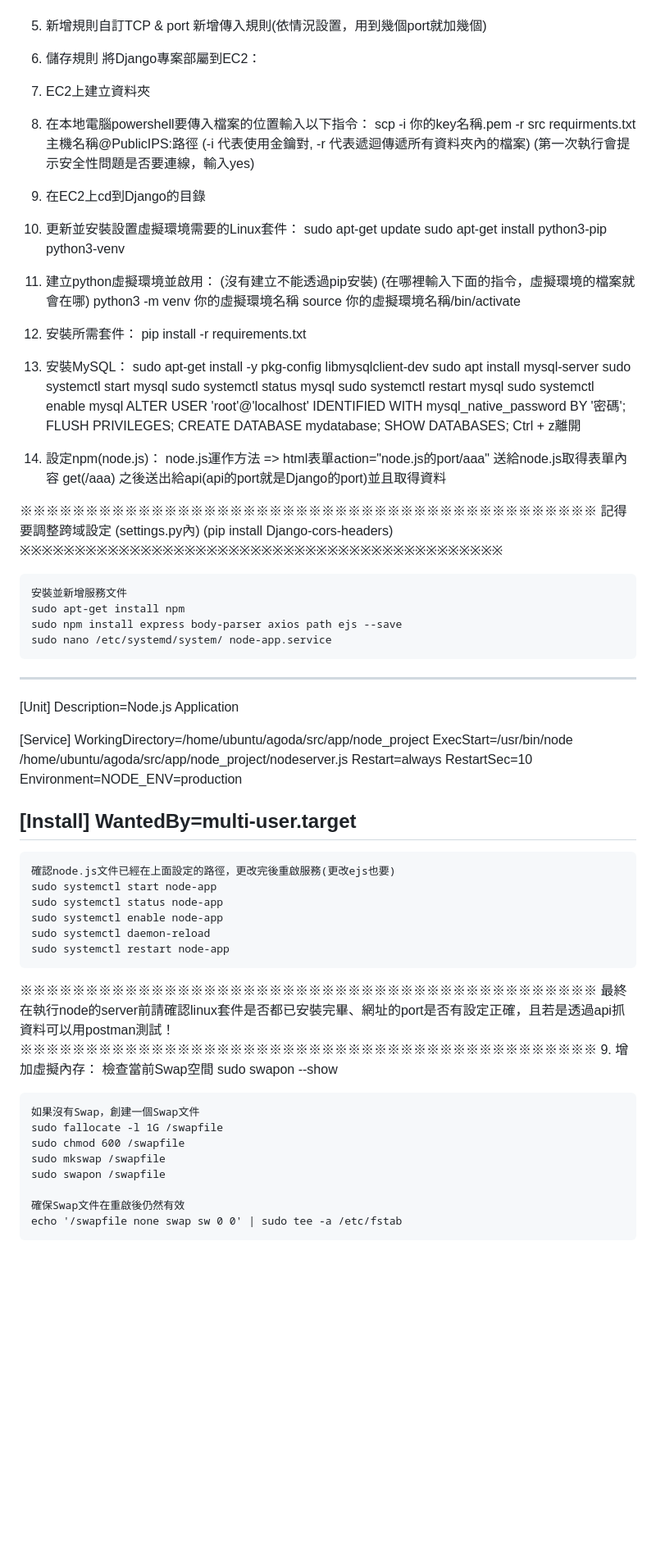
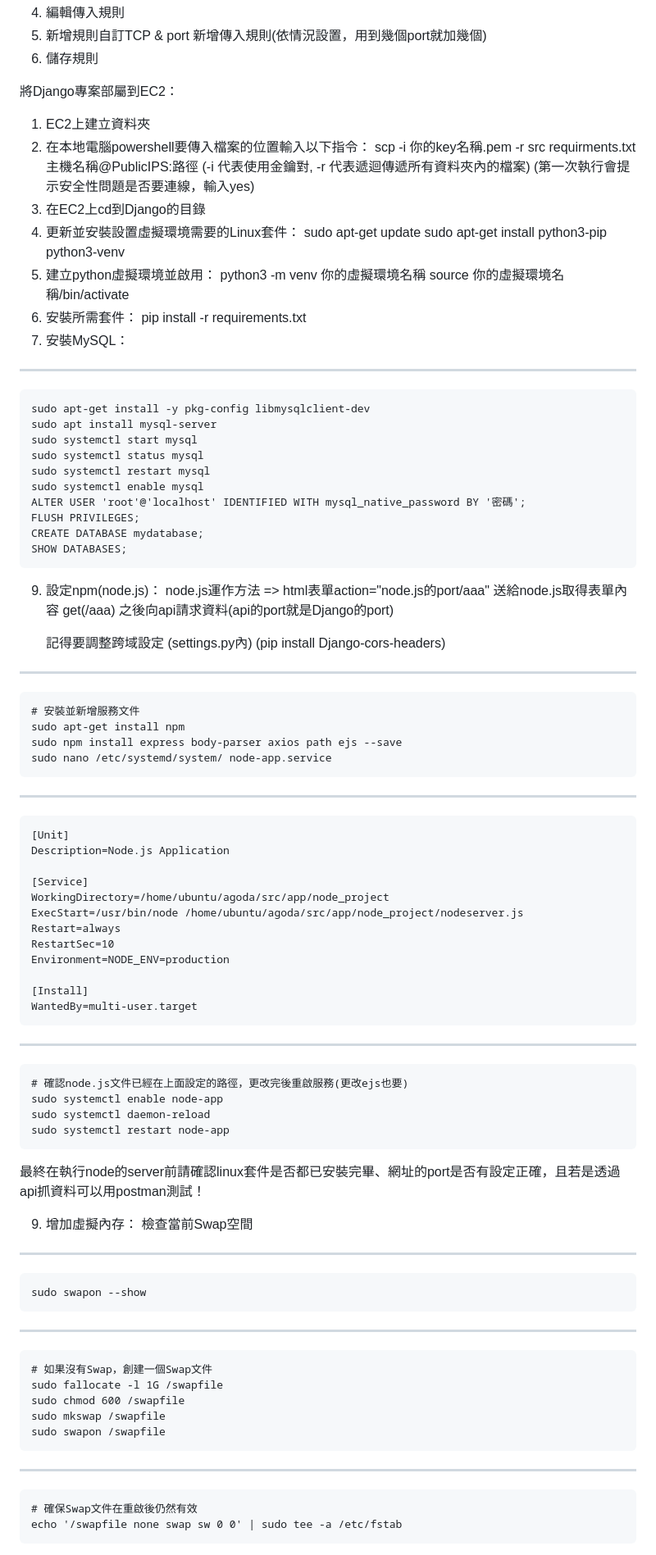
Before and after one commit to ecco72/Django-for-web-scraping-data-analysis-and-data-visualization-on-EC2, a Markdown page: README.md, the part around the change printed below. Shown: that part at 82% size. Rendered like a GitHub page; blank space fills up the shorter version.

```diff
--- a/README.md
+++ b/README.md
@@ -34,31 +25,27 @@ pip freeze > requirements.txt
 4.	編輯傳入規則
 5.	新增規則自訂TCP & port 新增傳入規則(依情況設置，用到幾個port就加幾個)
 6.	儲存規則
+
 將Django專案部屬到EC2：
 1.	EC2上建立資料夾
-
 2.	在本地電腦powershell要傳入檔案的位置輸入以下指令：
-scp -i 你的key名稱.pem -r src requirments.txt 主機名稱@PublicIPS:路徑
-(-i 代表使用金鑰對, -r 代表遞迴傳遞所有資料夾內的檔案)
+	scp -i 你的key名稱.pem -r src requirments.txt 主機名稱@PublicIPS:路徑
+	(-i 代表使用金鑰對, -r 代表遞迴傳遞所有資料夾內的檔案)
 	(第一次執行會提示安全性問題是否要連線，輸入yes)
-
 3.	在EC2上cd到Django的目錄
-
 4.	更新並安裝設置虛擬環境需要的Linux套件：
 	sudo apt-get update
 	sudo apt-get install python3-pip python3-venv
-
 5.	建立python虛擬環境並啟用：
-(沒有建立不能透過pip安裝)
-(在哪裡輸入下面的指令，虛擬環境的檔案就會在哪)
 	python3 -m venv 你的虛擬環境名稱
 	source 你的虛擬環境名稱/bin/activate
-
 6.	安裝所需套件：
 	pip install -r requirements.txt
+7.	安裝MySQL：
 
-7.	安裝MySQL：
-	sudo apt-get install -y pkg-config libmysqlclient-dev
+--------------------------------------------------------------------------------
+
+ 	sudo apt-get install -y pkg-config libmysqlclient-dev
 	sudo apt install mysql-server
 	sudo systemctl start mysql
 	sudo systemctl status mysql
@@ -68,56 +55,50 @@ scp -i 你的key名稱.pem -r src requirments.txt 主機名稱@PublicIPS:路徑
 	FLUSH PRIVILEGES;
 	CREATE DATABASE mydatabase;
 	SHOW DATABASES;
-	Ctrl + z離開
 
+9.	設定npm(node.js)：
+	node.js運作方法 => html表單action="node.js的port/aaa" 送給node.js取得表單內容 get(/aaa) 之後向api請求資料(api的port就是Django的port)
 
-8.	設定npm(node.js)：
-	node.js運作方法 => 	html表單action="node.js的port/aaa" 送給node.js取得表單內容
-get(/aaa) 之後送出給api(api的port就是Django的port)並且取得資料
+	記得要調整跨域設定 (settings.py內)  (pip install Django-cors-headers)
 
-※※※※※※※※※※※※※※※※※※※※※※※※※※※※※※※※※※※※※※※※※※※※
-記得要調整跨域設定 (settings.py內)  (pip install Django-cors-headers)
-※※※※※※※※※※※※※※※※※※※※※※※※※※※※※※※※※※※※※※※※※※※※
-
-	安裝並新增服務文件
+--------------------------------------------------------------------------------
+	# 安裝並新增服務文件
 	sudo apt-get install npm
 	sudo npm install express body-parser axios path ejs --save
 	sudo nano /etc/systemd/system/ node-app.service
+---------------------------------------------------------------------------------
+ 	[Unit]
+	Description=Node.js Application
 
+	[Service]
+	WorkingDirectory=/home/ubuntu/agoda/src/app/node_project
+	ExecStart=/usr/bin/node /home/ubuntu/agoda/src/app/node_project/nodeserver.js
+	Restart=always
+	RestartSec=10
+	Environment=NODE_ENV=production
+
+	[Install]
+	WantedBy=multi-user.target
 ---------------------------------------------------------------------------------
-[Unit]
-Description=Node.js Application
-
-[Service]
-WorkingDirectory=/home/ubuntu/agoda/src/app/node_project
-ExecStart=/usr/bin/node /home/ubuntu/agoda/src/app/node_project/nodeserver.js
-Restart=always
-RestartSec=10
-Environment=NODE_ENV=production
-
-[Install]
-WantedBy=multi-user.target
----------------------------------------------------------------------------------
-	確認node.js文件已經在上面設定的路徑，更改完後重啟服務(更改ejs也要)
-	sudo systemctl start node-app
-	sudo systemctl status node-app
+	# 確認node.js文件已經在上面設定的路徑，更改完後重啟服務(更改ejs也要)
 	sudo systemctl enable node-app
 	sudo systemctl daemon-reload
 	sudo systemctl restart node-app
 
-※※※※※※※※※※※※※※※※※※※※※※※※※※※※※※※※※※※※※※※※※※※※
 最終在執行node的server前請確認linux套件是否都已安裝完畢、網址的port是否有設定正確，且若是透過api抓資料可以用postman測試！
-※※※※※※※※※※※※※※※※※※※※※※※※※※※※※※※※※※※※※※※※※※※※
+
+
 9.	增加虛擬內存：
 	檢查當前Swap空間
+---------------------------
 	sudo swapon --show
-
-	如果沒有Swap，創建一個Swap文件
+----------
+	# 如果沒有Swap，創建一個Swap文件
 	sudo fallocate -l 1G /swapfile
 	sudo chmod 600 /swapfile
 	sudo mkswap /swapfile
 	sudo swapon /swapfile
-
-	確保Swap文件在重啟後仍然有效
+--------------
+	# 確保Swap文件在重啟後仍然有效
 	echo '/swapfile none swap sw 0 0' | sudo tee -a /etc/fstab
 
```
Also changed, not shown: other parts of README.md (+87 -116 lines).
